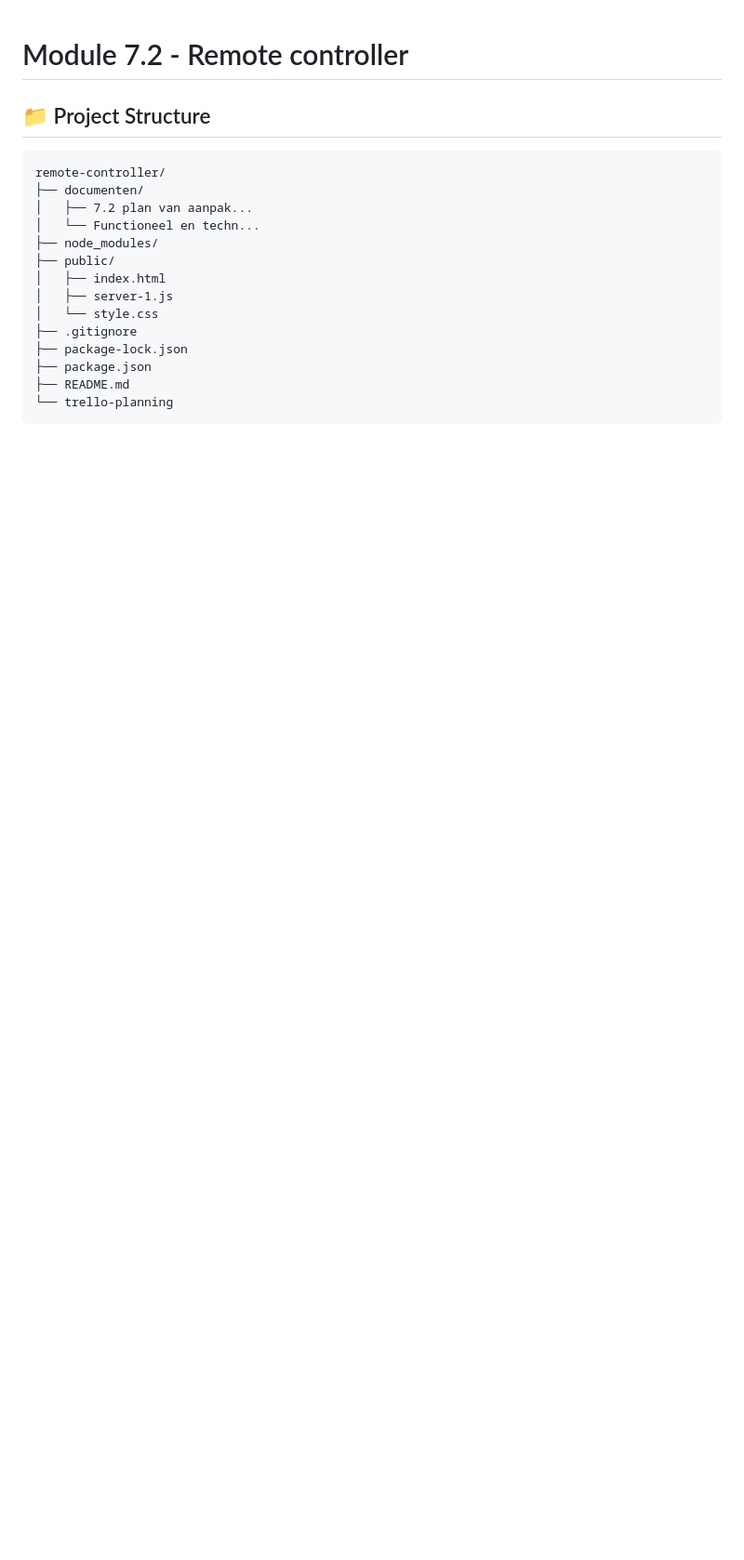
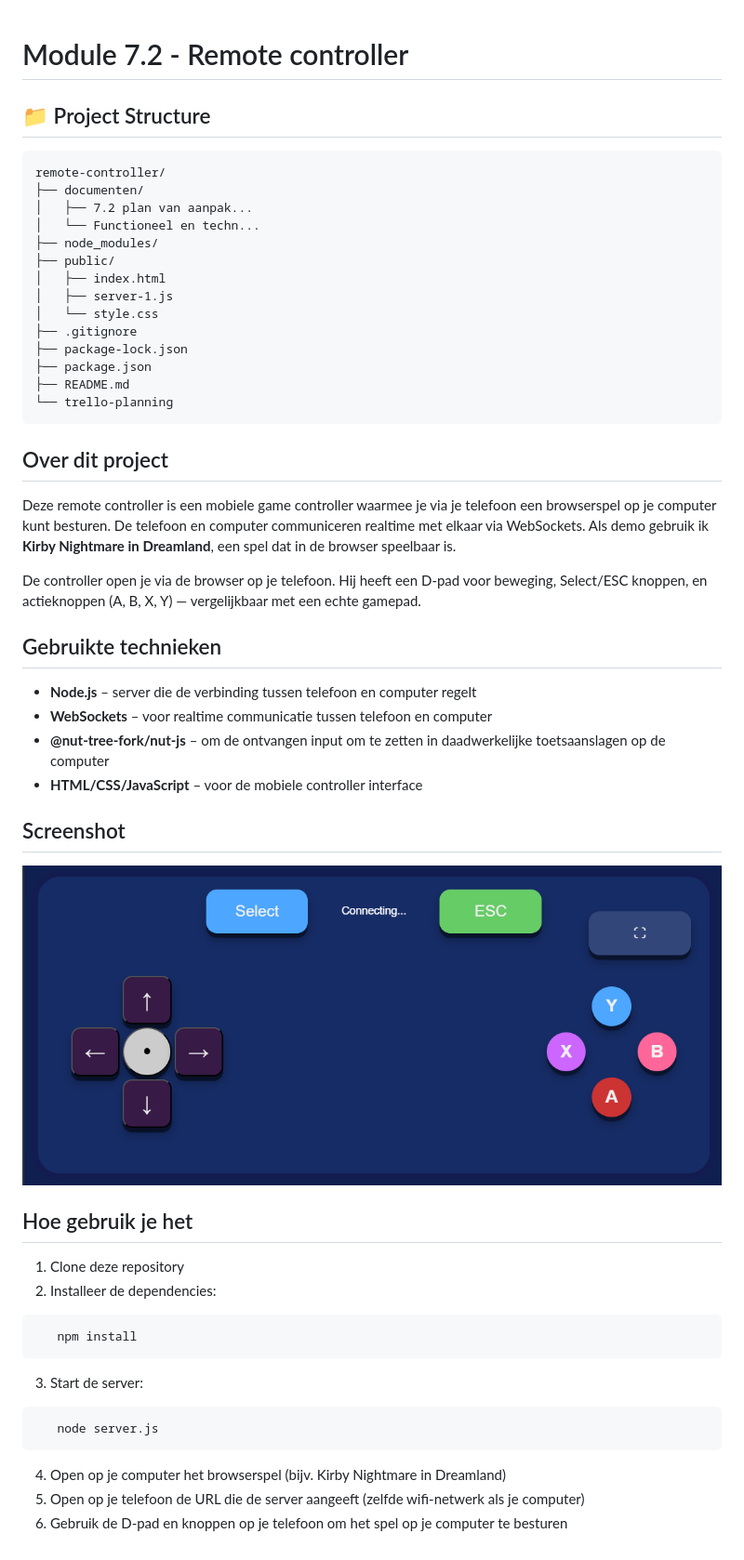
Before and after one commit to Reiko-dot/Module-7.2-Raych, a Markdown page: README.md, the part around the change. Shown: that part at 93% size. Drawn GitHub-style; pictures changed too: remote-controller.png (added); blank space fills up the shorter version.

Commit message:
further info about using controller

````diff
--- a/README.md
+++ b/README.md
@@ -18,3 +18,35 @@ remote-controller/
 ├── README.md
 └── trello-planning
 ```
+
+## Over dit project
+
+Deze remote controller is een mobiele game controller waarmee je via je telefoon een browserspel op je computer kunt besturen. De telefoon en computer communiceren realtime met elkaar via WebSockets. Als demo gebruik ik **Kirby Nightmare in Dreamland**, een spel dat in de browser speelbaar is.
+
+De controller open je via de browser op je telefoon. Hij heeft een D-pad voor beweging, Select/ESC knoppen, en actieknoppen (A, B, X, Y) — vergelijkbaar met een echte gamepad.
+
+## Gebruikte technieken
+
+- **Node.js** – server die de verbinding tussen telefoon en computer regelt
+- **WebSockets** – voor realtime communicatie tussen telefoon en computer
+- **@nut-tree-fork/nut-js** – om de ontvangen input om te zetten in daadwerkelijke toetsaanslagen op de computer
+- **HTML/CSS/JavaScript** – voor de mobiele controller interface
+
+## Screenshot
+
+![Controller screenshot](remote-controller.png)
+
+## Hoe gebruik je het
+
+1. Clone deze repository
+2. Installeer de dependencies:
+```bash
+   npm install
+```
+3. Start de server:
+```bash
+   node server.js
+```
+4. Open op je computer het browserspel (bijv. Kirby Nightmare in Dreamland)
+5. Open op je telefoon de URL die de server aangeeft (zelfde wifi-netwerk als je computer)
+6. Gebruik de D-pad en knoppen op je telefoon om het spel op je computer te besturen
````
